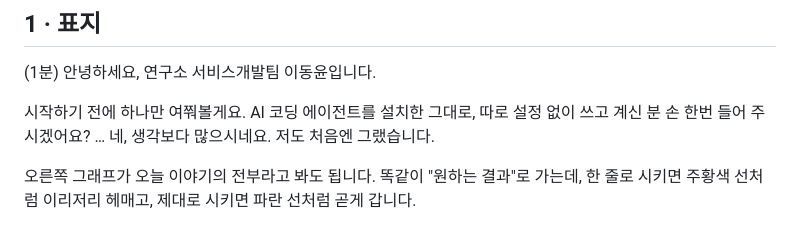
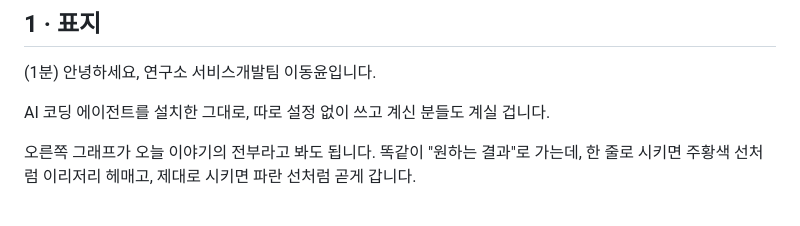
Before and after one commit to DongyunLee-drsoft/Seminar, a Markdown page: notes.md, the part around the change. Rendered like a GitHub page.

Commit message:
Clarify usage of AI coding agents in notes
Rephrased a sentence for clarity regarding AI coding agents.

```diff
--- a/notes.md
+++ b/notes.md
@@ -10,7 +10,7 @@
 
 (1분) 안녕하세요, 연구소 서비스개발팀 이동윤입니다.
 
-시작하기 전에 하나만 여쭤볼게요. AI 코딩 에이전트를 설치한 그대로, 따로 설정 없이 쓰고 계신 분 손 한번 들어 주시겠어요? … 네, 생각보다 많으시네요. 저도 처음엔 그랬습니다.
+AI 코딩 에이전트를 설치한 그대로, 따로 설정 없이 쓰고 계신 분들도 계실 겁니다.
 
 오른쪽 그래프가 오늘 이야기의 전부라고 봐도 됩니다. 똑같이 "원하는 결과"로 가는데, 한 줄로 시키면 주황색 선처럼 이리저리 헤매고, 제대로 시키면 파란 선처럼 곧게 갑니다.
 
```
